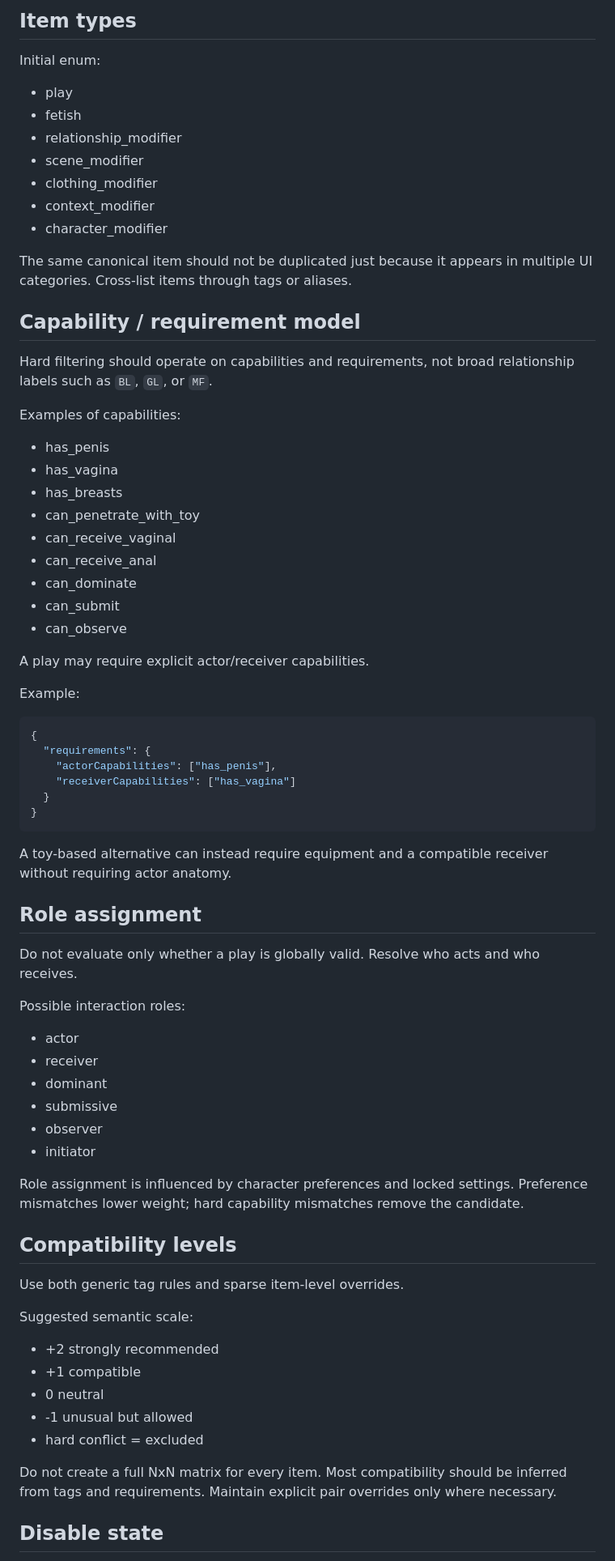
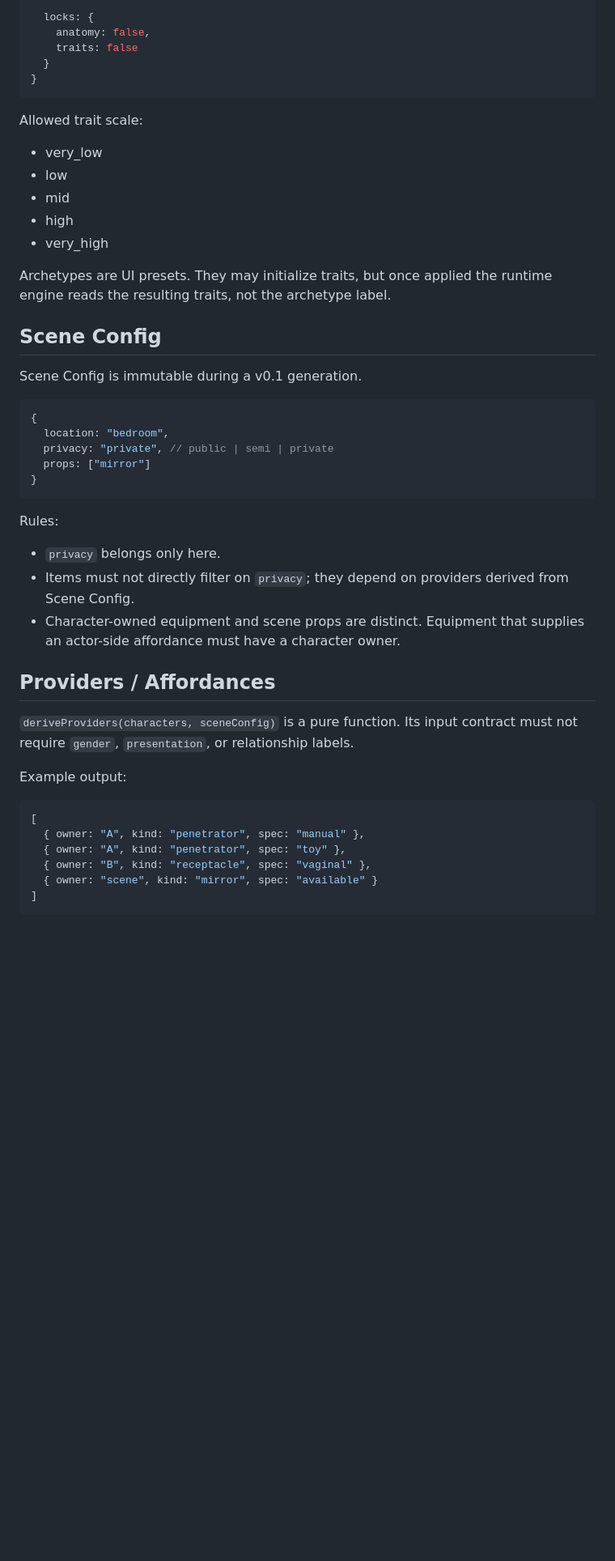
Before and after one commit to LULU0723/adult-story-prompt-builder, a Markdown page: docs/DATA_MODEL.md, the part around one of its changes. Shown at 81% size. GitHub-like rendering; blank space fills up the shorter version.

Commit message:
docs: adopt reviewed v0.2 data model

````diff
--- a/docs/DATA_MODEL.md
+++ b/docs/DATA_MODEL.md
@@ -92,76 +42,50 @@ Suggested canonical shape:
-## Item types
-
-Initial enum:
-
-- play
-- fetish
-- relationship_modifier
-- scene_modifier
-- clothing_modifier
-- context_modifier
-- character_modifier
-
-The same canonical item should not be duplicated just because it appears in multiple UI categories. Cross-list items through tags or aliases.
-
-## Capability / requirement model
-
-Hard filtering should operate on capabilities and requirements, not broad relationship labels such as `BL`, `GL`, or `MF`.
-
-Examples of capabilities:
-
-- has_penis
-- has_vagina
-- has_breasts
-- can_penetrate_with_toy
-- can_receive_vaginal
-- can_receive_anal
-- can_dominate
-- can_submit
-- can_observe
-
-A play may require explicit actor/receiver capabilities.
-
-Example:
-
-```json
-{
-  "requirements": {
-    "actorCapabilities": ["has_penis"],
-    "receiverCapabilities": ["has_vagina"]
+  locks: {
+    anatomy: false,
+    traits: false
   }
 }
 ```
 
-A toy-based alternative can instead require equipment and a compatible receiver without requiring actor anatomy.
+Allowed trait scale:
 
-## Role assignment
+- very_low
+- low
+- mid
+- high
+- very_high
 
-Do not evaluate only whether a play is globally valid. Resolve who acts and who receives.
+Archetypes are UI presets. They may initialize traits, but once applied the runtime engine reads the resulting traits, not the archetype label.
 
-Possible interaction roles:
+## Scene Config
 
-- actor
-- receiver
-- dominant
-- submissive
-- observer
-- initiator
+Scene Config is immutable during a v0.1 generation.
 
-Role assignment is influenced by character preferences and locked settings. Preference mismatches lower weight; hard capability mismatches remove the candidate.
+```js
+{
+  location: "bedroom",
+  privacy: "private", // public | semi | private
+  props: ["mirror"]
+}
+```
 
-## Compatibility levels
+Rules:
 
-Use both generic tag rules and sparse item-level overrides.
+- `privacy` belongs only here.
+- Items must not directly filter on `privacy`; they depend on providers derived from Scene Config.
+- Character-owned equipment and scene props are distinct. Equipment that supplies an actor-side affordance must have a character owner.
 
-Suggested semantic scale:
+## Providers / Affordances
 
-- +2 strongly recommended
-- +1 compatible
-- 0 neutral
-- -1 unusual but allowed
-- hard conflict = excluded
+`deriveProviders(characters, sceneConfig)` is a pure function. Its input contract must not require `gender`, `presentation`, or relationship labels.
 
-Do not create a full NxN matrix for every item. Most compatibility should be inferred from tags and requirements. Maintain explicit pair overrides only where necessary.
+Example output:
 
-## Disable state
+```js
+[
+  { owner: "A", kind: "penetrator", spec: "manual" },
+  { owner: "A", kind: "penetrator", spec: "toy" },
+  { owner: "B", kind: "receptacle", spec: "vaginal" },
+  { owner: "scene", kind: "mirror", spec: "available" }
+]
+```
 
````
Also changed, not shown: other parts of docs/DATA_MODEL.md (+273 -151 lines).
